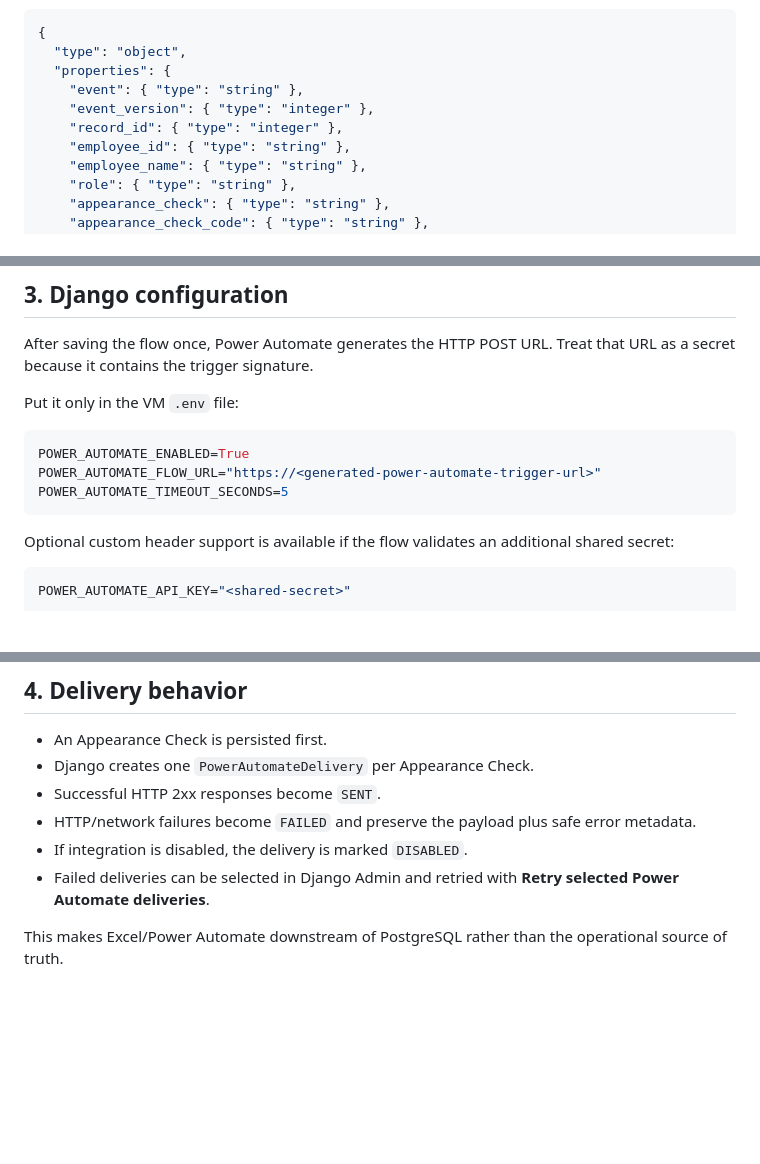
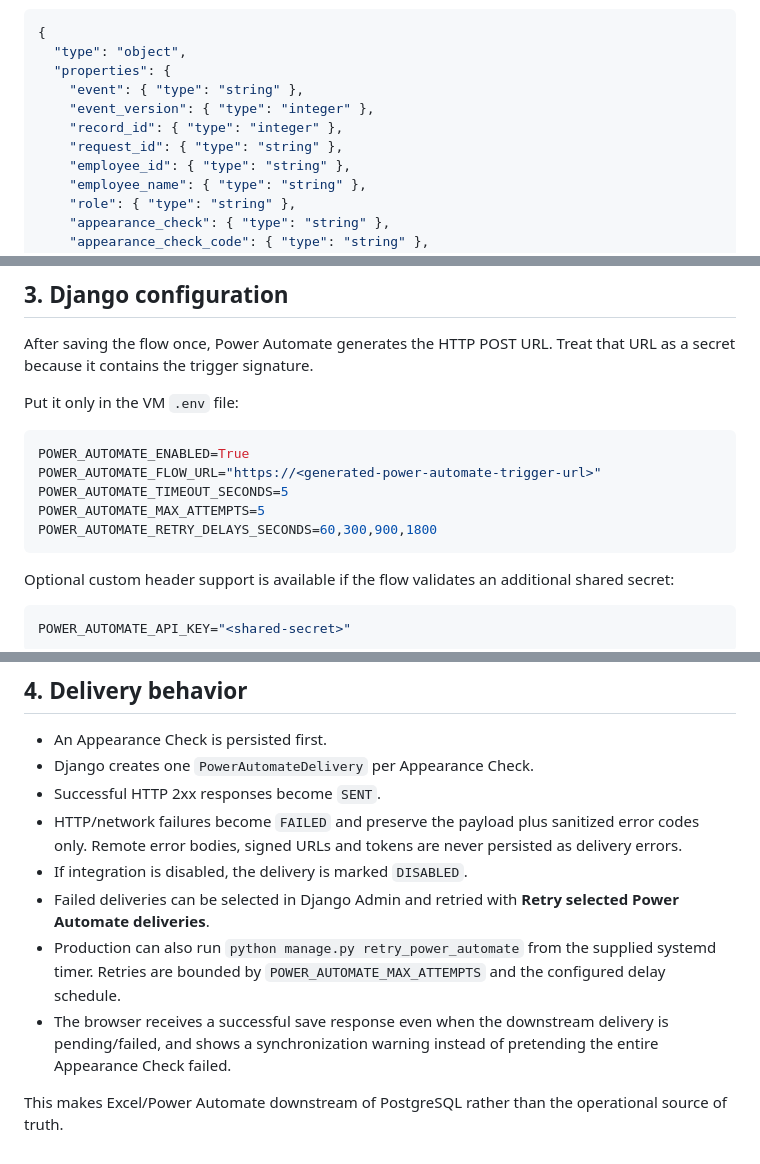
Before and after one commit to oscararrise/check_appearance, a Markdown page: docs/power_automate_appearance_check.md, 3 parts joined by grey strips. Drawn GitHub-style; blank space fills up the shorter version.

Commit message:
Document idempotent and automatic Power Automate delivery

````diff
--- a/docs/power_automate_appearance_check.md
+++ b/docs/power_automate_appearance_check.md
@@ -17,6 +17,7 @@ Use the following request body schema:
     "event": { "type": "string" },
     "event_version": { "type": "integer" },
     "record_id": { "type": "integer" },
+    "request_id": { "type": "string" },
     "employee_id": { "type": "string" },
     "employee_name": { "type": "string" },
     "role": { "type": "string" },
@@ -109,6 +112,8 @@ Put it only in the VM `.env` file:
 POWER_AUTOMATE_ENABLED=True
 POWER_AUTOMATE_FLOW_URL="https://<generated-power-automate-trigger-url>"
 POWER_AUTOMATE_TIMEOUT_SECONDS=5
+POWER_AUTOMATE_MAX_ATTEMPTS=5
+POWER_AUTOMATE_RETRY_DELAYS_SECONDS=60,300,900,1800
 ```
 
 Optional custom header support is available if the flow validates an additional shared secret:
@@ -126,8 +131,10 @@ Restart the Django/Gunicorn process after changing environment variables.
 - An Appearance Check is persisted first.
 - Django creates one `PowerAutomateDelivery` per Appearance Check.
 - Successful HTTP 2xx responses become `SENT`.
-- HTTP/network failures become `FAILED` and preserve the payload plus safe error metadata.
+- HTTP/network failures become `FAILED` and preserve the payload plus sanitized error codes only. Remote error bodies, signed URLs and tokens are never persisted as delivery errors.
 - If integration is disabled, the delivery is marked `DISABLED`.
 - Failed deliveries can be selected in Django Admin and retried with **Retry selected Power Automate deliveries**.
+- Production can also run `python manage.py retry_power_automate` from the supplied systemd timer. Retries are bounded by `POWER_AUTOMATE_MAX_ATTEMPTS` and the configured delay schedule.
+- The browser receives a successful save response even when the downstream delivery is pending/failed, and shows a synchronization warning instead of pretending the entire Appearance Check failed.
 
 This makes Excel/Power Automate downstream of PostgreSQL rather than the operational source of truth.
````
Also changed, not shown: other parts of docs/power_automate_appearance_check.md (+2 -0 lines).
